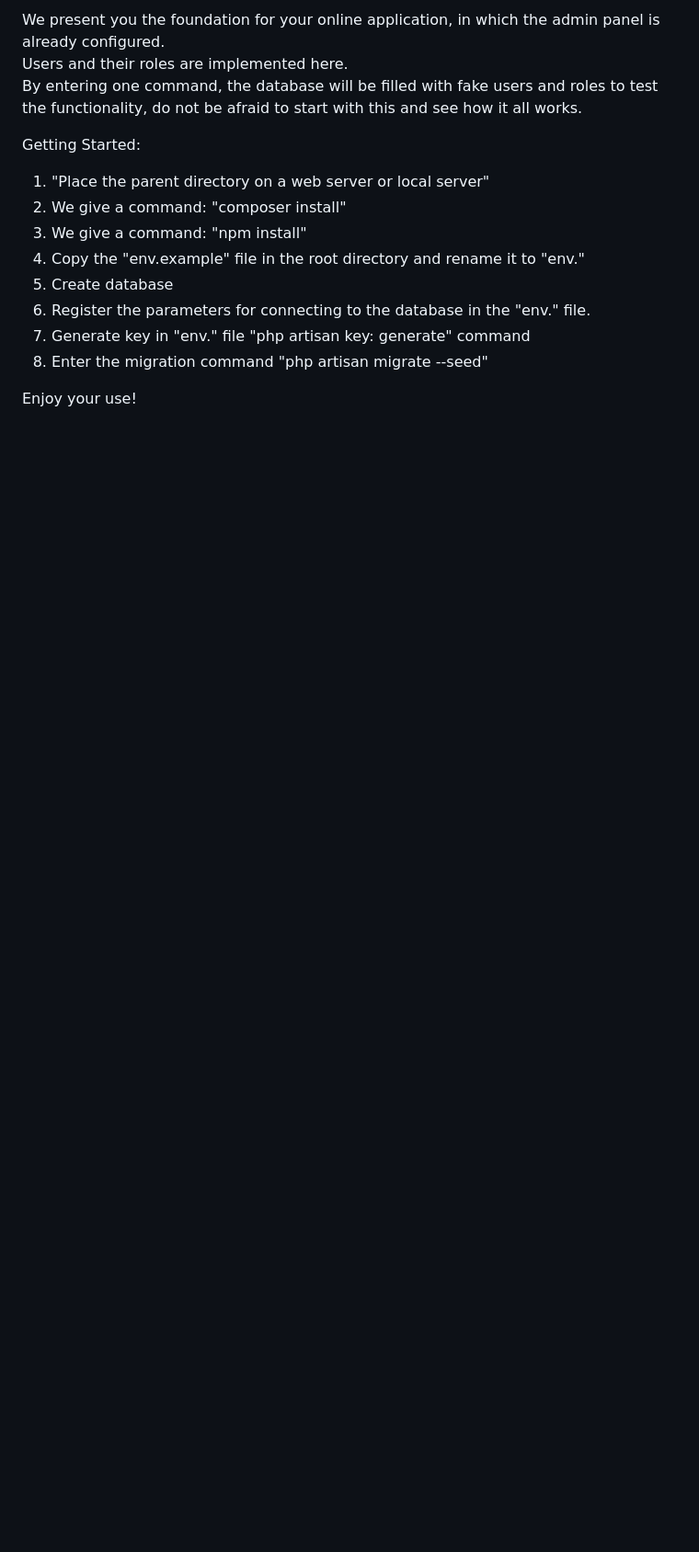
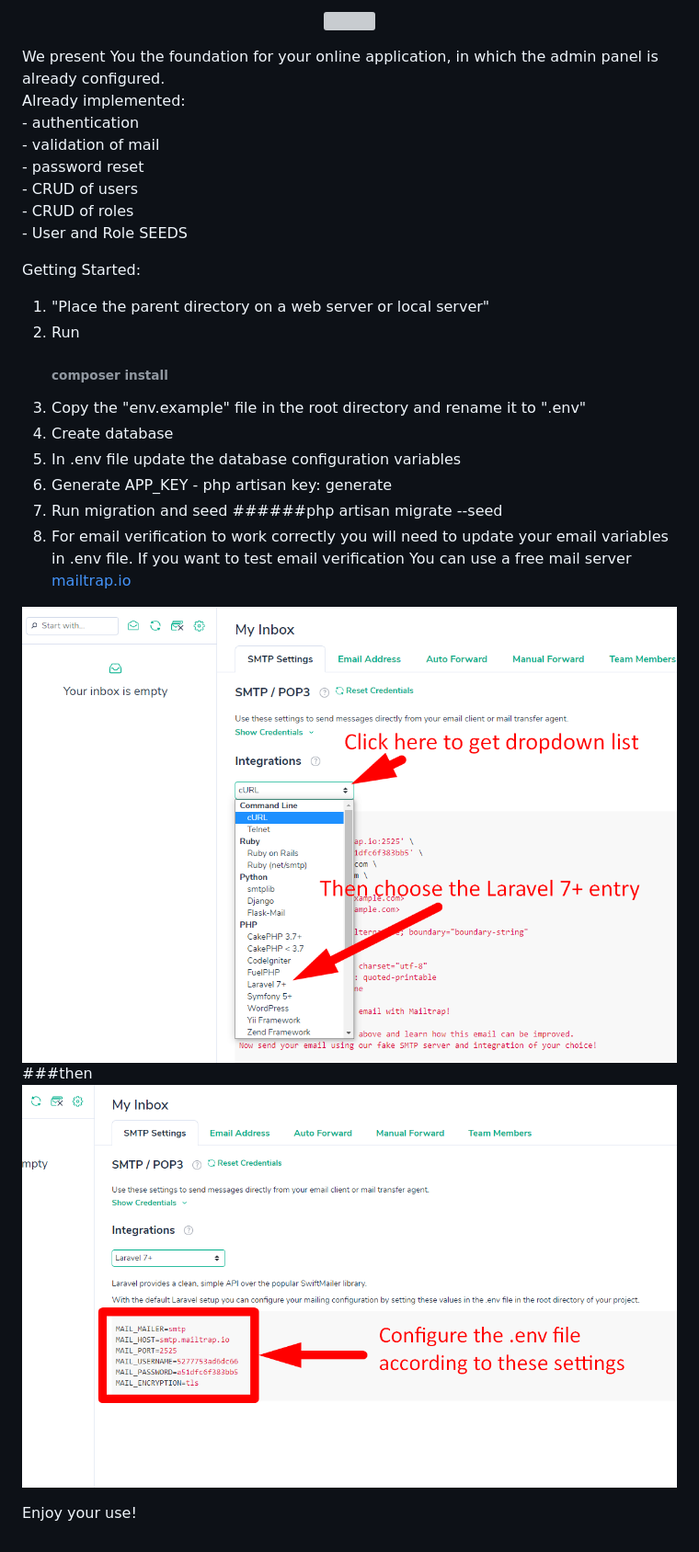
Before and after one commit to aleksvin8888/admin-default, a Markdown page: README.md, the part around the change. Shown: that part at 92% size. GitHub-like rendering; pictures changed too: public/img/mailtrap-settings_1.png (added), public/img/mailtrap-settings_2.png (added); blank space fills up the shorter version; grey boxes are pictures that could not be loaded.

```diff
--- a/README.md
+++ b/README.md
@@ -1,16 +1,30 @@
-We present you the foundation for your online application, in which the admin panel is already configured.
-<br>Users and their roles are implemented here.
-<br>By entering one command, the database will be filled with fake users and roles to test the functionality, do not be afraid to start with this and see how it all works.
+<p align="center"><a href="http://educoin.top/" target="_blank">
+<img src="http://fs-thb01.getcourse.ru/fileservice/file/thumbnail/h/6d9198367559701854c2e7cfea5dc07c.png/s/x50/a/74362/sc/119" width="200"></a></p>
+
+We present You the foundation for your online application, in which the admin panel is already configured.
+<br>Already implemented:
+<br> - authentication
+<br> - validation of mail
+<br> - password reset
+<br> - CRUD of users
+<br> - CRUD of roles
+<br> - User and Role SEEDS
 
 Getting Started:
 
 1. "Place the parent directory on a web server or local server"
-2. We give a command: "composer install"
-3. We give a command: "npm install"
-4. Copy the "env.example" file in the root directory and rename it to "env."
-5. Create database
-6. Register the parameters for connecting to the database in the "env." file.
-7. Generate key in "env." file "php artisan key: generate" command
-8. Enter the migration command "php artisan migrate --seed"
+2. Run
+    ###### composer install
+3. Copy the "env.example" file in the root directory and rename it to ".env"
+4. Create database
+5. In .env file update the database configuration variables
+6. Generate APP_KEY - php artisan key: generate
+7. Run migration and seed
+    ######php artisan migrate --seed
+8. For email verification to work correctly you will need to update your email variables in .env file. If you want to test email verification You can use a free mail server [mailtrap.io](https://mailtrap.io/)
+
+![alt text](public/img/mailtrap-settings_1.png "Описание будет тут")
+###then
+![alt text](public/img/mailtrap-settings_2.png "Описание будет тут")
 
 Enjoy your use!
```
Also changed, not shown: 15 other files.
